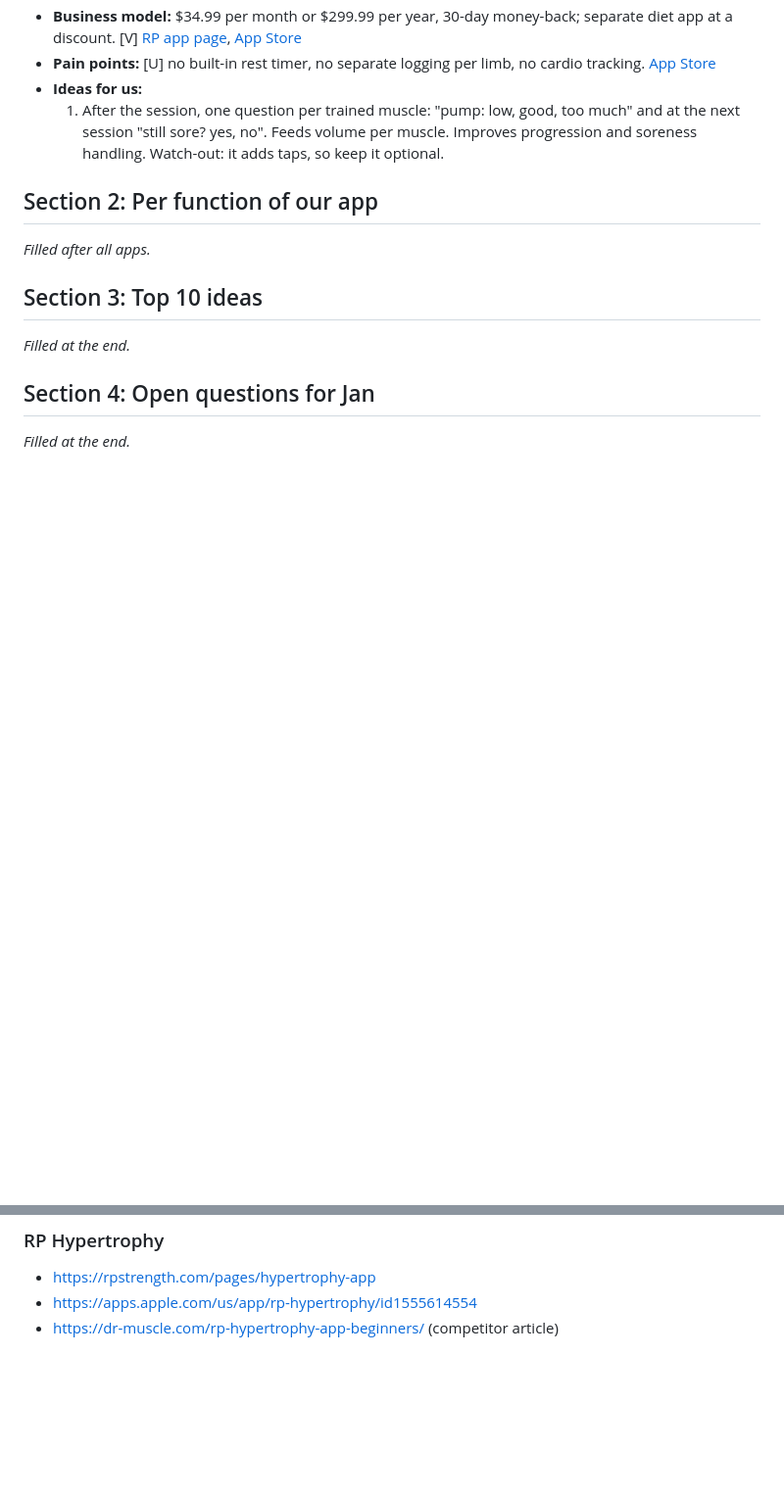
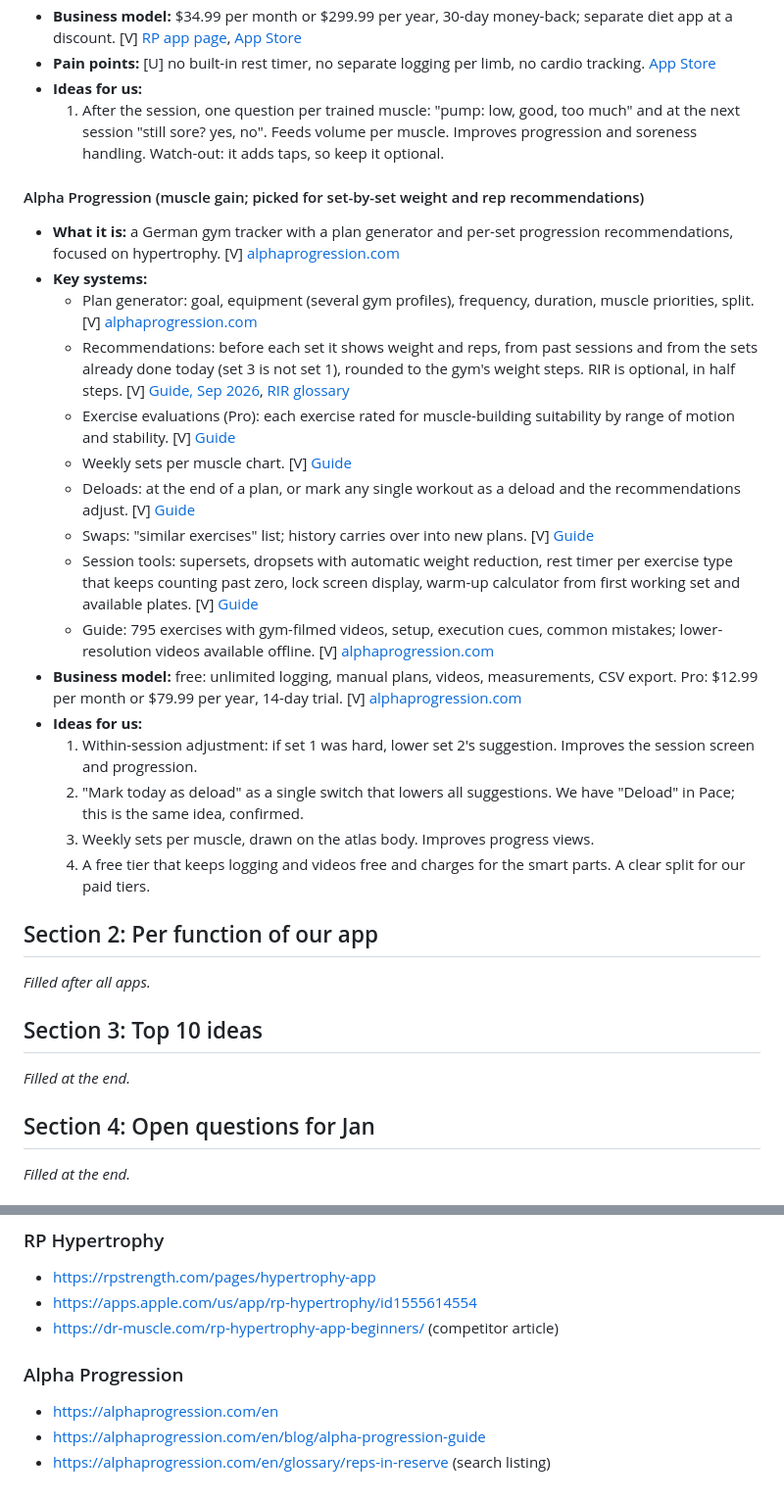
Before and after one commit to Prastako/workout-platform, a Markdown page: claude/competitor-research.md, 2 parts joined by grey strips. Shown at 98% size. Rendered like a GitHub page; blank space fills up the shorter version.

Commit message:
Research: Alpha Progression
Co-Authored-By: Claude Opus 5.5 <noreply@anthropic.com>
Claude-Session: https://claude.ai/code/session_013MRYfN2YYJUnp8VgTeytWb

```diff
--- a/claude/competitor-research.md
+++ b/claude/competitor-research.md
@@ -296,6 +296,25 @@
 - **Ideas for us:**
   1. After the session, one question per trained muscle: "pump: low, good, too much" and at the next session "still sore? yes, no". Feeds volume per muscle. Improves progression and soreness handling. Watch-out: it adds taps, so keep it optional.
 
+#### Alpha Progression (muscle gain; picked for set-by-set weight and rep recommendations)
+
+- **What it is:** a German gym tracker with a plan generator and per-set progression recommendations, focused on hypertrophy. [V] [alphaprogression.com](https://alphaprogression.com/en)
+- **Key systems:**
+  - Plan generator: goal, equipment (several gym profiles), frequency, duration, muscle priorities, split. [V] [alphaprogression.com](https://alphaprogression.com/en)
+  - Recommendations: before each set it shows weight and reps, from past sessions and from the sets already done today (set 3 is not set 1), rounded to the gym's weight steps. RIR is optional, in half steps. [V] [Guide, Sep 2026](https://alphaprogression.com/en/blog/alpha-progression-guide), [RIR glossary](https://alphaprogression.com/en/glossary/reps-in-reserve)
+  - Exercise evaluations (Pro): each exercise rated for muscle-building suitability by range of motion and stability. [V] [Guide](https://alphaprogression.com/en/blog/alpha-progression-guide)
+  - Weekly sets per muscle chart. [V] [Guide](https://alphaprogression.com/en/blog/alpha-progression-guide)
+  - Deloads: at the end of a plan, or mark any single workout as a deload and the recommendations adjust. [V] [Guide](https://alphaprogression.com/en/blog/alpha-progression-guide)
+  - Swaps: "similar exercises" list; history carries over into new plans. [V] [Guide](https://alphaprogression.com/en/blog/alpha-progression-guide)
+  - Session tools: supersets, dropsets with automatic weight reduction, rest timer per exercise type that keeps counting past zero, lock screen display, warm-up calculator from first working set and available plates. [V] [Guide](https://alphaprogression.com/en/blog/alpha-progression-guide)
+  - Guide: 795 exercises with gym-filmed videos, setup, execution cues, common mistakes; lower-resolution videos available offline. [V] [alphaprogression.com](https://alphaprogression.com/en)
+- **Business model:** free: unlimited logging, manual plans, videos, measurements, CSV export. Pro: $12.99 per month or $79.99 per year, 14-day trial. [V] [alphaprogression.com](https://alphaprogression.com/en)
+- **Ideas for us:**
+  1. Within-session adjustment: if set 1 was hard, lower set 2's suggestion. Improves the session screen and progression.
+  2. "Mark today as deload" as a single switch that lowers all suggestions. We have "Deload" in Pace; this is the same idea, confirmed.
+  3. Weekly sets per muscle, drawn on the atlas body. Improves progress views.
+  4. A free tier that keeps logging and videos free and charges for the smart parts. A clear split for our paid tiers.
+
 ## Section 2: Per function of our app
 
 _Filled after all apps._
@@ -406,3 +425,8 @@ _Filled at the end._
 - https://rpstrength.com/pages/hypertrophy-app
 - https://apps.apple.com/us/app/rp-hypertrophy/id1555614554
 - https://dr-muscle.com/rp-hypertrophy-app-beginners/ (competitor article)
+
+### Alpha Progression
+- https://alphaprogression.com/en
+- https://alphaprogression.com/en/blog/alpha-progression-guide
+- https://alphaprogression.com/en/glossary/reps-in-reserve (search listing)
```
